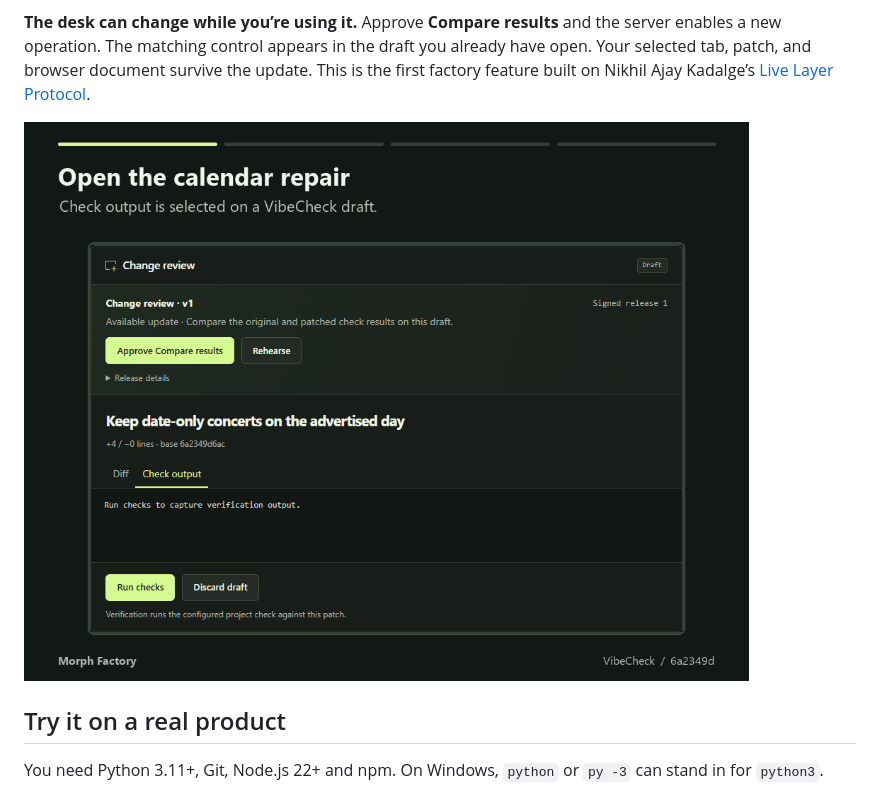
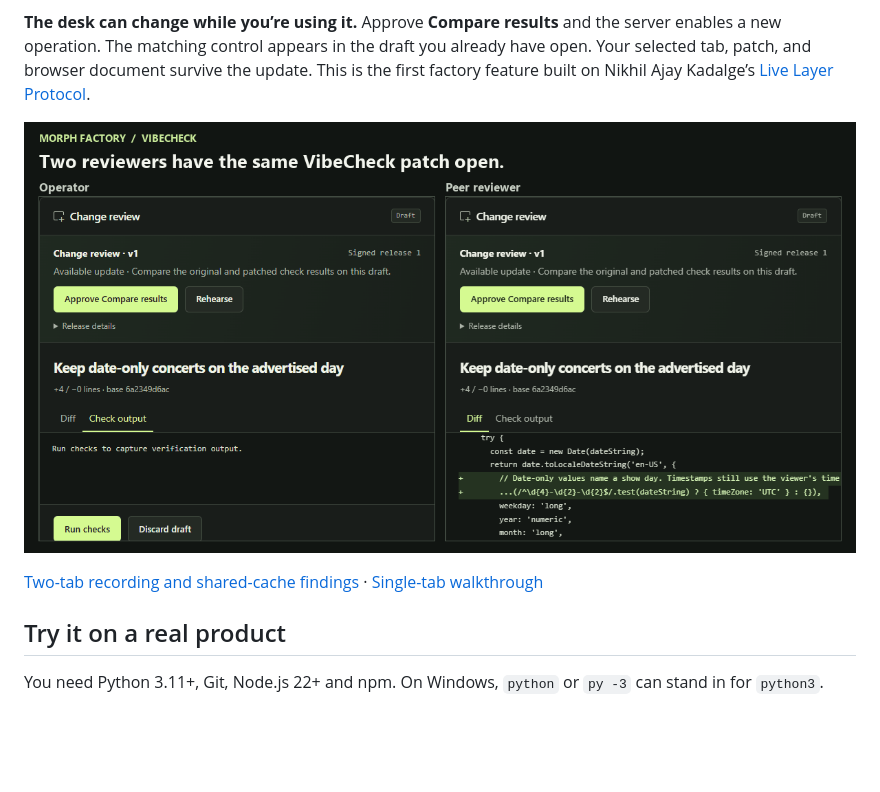
Before and after one commit to marioG1025/morph-factory, a Markdown page: README.md, the part around the change. Rendered like a GitHub page; pictures changed too: docs/media/peer-review.gif (added); blank space fills up the shorter version.

```diff
--- a/README.md
+++ b/README.md
@@ -6,7 +6,9 @@ A local review desk for turning a product idea or a bug into a tested Git change
 
 **The desk can change while you’re using it.** Approve **Compare results** and the server enables a new operation. The matching control appears in the draft you already have open. Your selected tab, patch, and browser document survive the update. This is the first factory feature built on Nikhil Ajay Kadalge’s [Live Layer Protocol](https://github.com/nik190799/live-layer-protocol).
 
-![An open VibeCheck draft retains its Check output tab as Compare results arrives. Four date cases turn from failed to passed.](docs/media/live-review.gif)
+![Two live VibeCheck review tabs keep different panes while Compare arrives, four date cases turn green, and the original review is restored.](docs/media/peer-review.gif)
+
+[Two-tab recording and shared-cache findings](docs/experiments/shared-comparison.md) · [Single-tab walkthrough](docs/media/live-review.gif)
 
 ## Try it on a real product
 
```
Also changed, not shown: docs/experiments/shared-comparison.md (added, +41 -0 lines), layers/review/README.md (+2 -0 lines), 3 other files.
